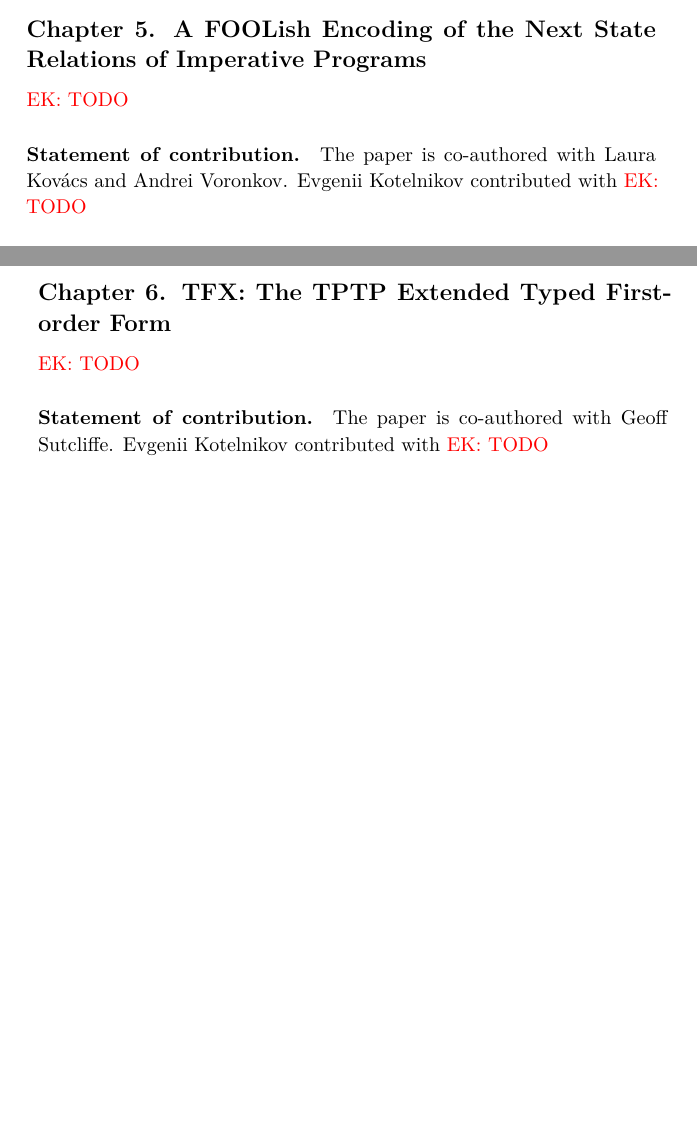
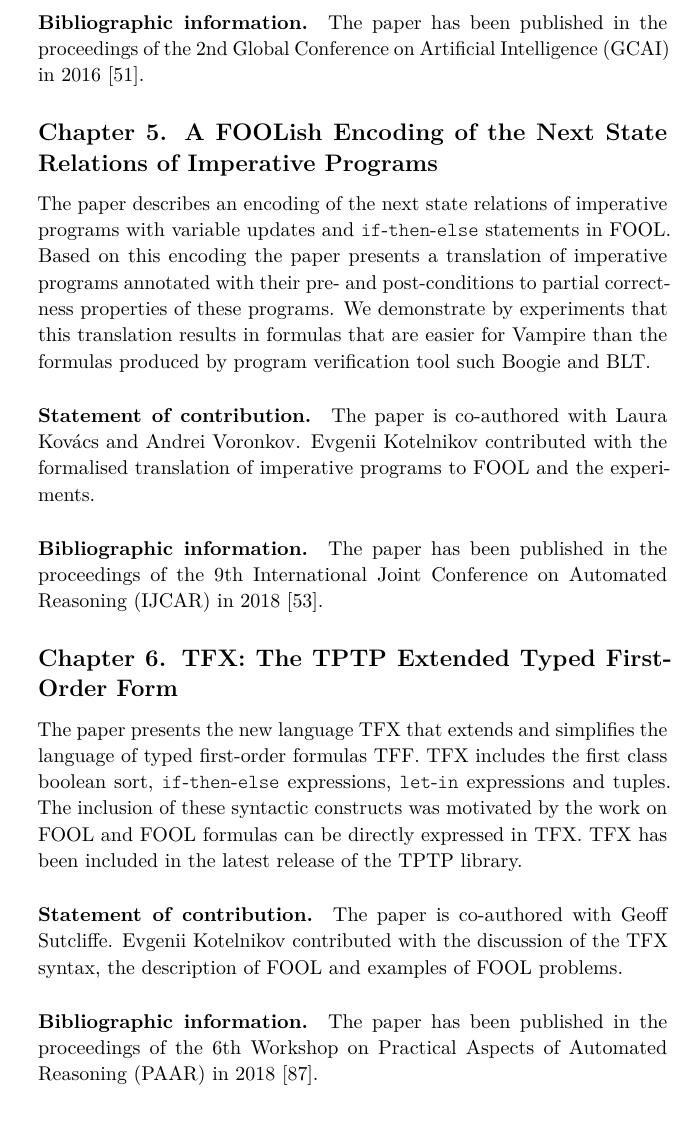
Before and after one commit to aztek/phd-thesis, a LaTeX thesis (main.tex, which reads introduction.tex): two parts of pages 18 and 19 of 176 before the commit and part of page 19 of 176 after it, the two joined at a grey line, cut at the place of the change. Compiled offline with pdfLaTeX.

Commit message:
Work on the intro

```diff
--- a/introduction.tex
+++ b/introduction.tex
@@ -130,12 +129,18 @@ The paper presents a clausification algorithm that translates a FOOL formula to
 
 \paragraph{Statement of contribution.} The paper is co-authored with Laura Kov\'{a}cs, Martin Suda and Andrei Voronkov. Evgenii Kotelnikov contributed with the extension of \newcnf{} that supports \folb{}, the implementation of this extension in Vampire and the experiments.
 
+\paragraph{Bibliographic information.} The paper has been published in the proceedings of the 2nd Global Conference on Artificial Intelligence (GCAI) in 2016~\cite{FOOLCNF}.
+
 \subsection*{Chapter \ref{chap:boogie}. A FOOLish Encoding of the Next State Relations of Imperative Programs}
-\EK{TODO}
+The paper describes an encoding of the next state relations of imperative programs with variable updates and \ITE\ statements in FOOL. Based on this encoding the paper presents a translation of imperative programs annotated with their pre- and post-conditions to partial correctness properties of these programs. We demonstrate by experiments that this translation results in formulas that are easier for Vampire than the formulas produced by program verification tool such Boogie and BLT.
 
-\paragraph{Statement of contribution.} The paper is co-authored with Laura Kov\'{a}cs and Andrei Voronkov. Evgenii Kotelnikov contributed with \EK{TODO}
+\paragraph{Statement of contribution.} The paper is co-authored with Laura Kov\'{a}cs and Andrei Voronkov. Evgenii Kotelnikov contributed with the formalised translation of imperative programs to FOOL and the experiments.
 
-\subsection*{Chapter \ref{chap:tfx}. TFX: The TPTP Extended Typed First-order Form}
-\EK{TODO}
+\paragraph{Bibliographic information.} The paper has been published in the proceedings of the 9th International Joint Conference on Automated Reasoning (IJCAR) in 2018~\cite{KKV18}.
 
-\paragraph{Statement of contribution.} The paper is co-authored with Geoff Sutcliffe. Evgenii Kotelnikov contributed with \EK{TODO}
+\subsection*{Chapter \ref{chap:tfx}. TFX: The TPTP Extended Typed First-Order Form}
+The paper presents the new language TFX that extends and simplifies the language of typed first-order formulas TFF. TFX includes the first class boolean sort, \ITE\ expressions, \LETIN\ expressions and tuples. The inclusion of these syntactic constructs was motivated by the work on FOOL and FOOL formulas can be directly expressed in TFX. TFX has been included in the latest release of the TPTP library.
+
+\paragraph{Statement of contribution.} The paper is co-authored with Geoff Sutcliffe. Evgenii Kotelnikov contributed with the discussion of the TFX syntax, the description of FOOL and examples of FOOL problems.
+
+\paragraph{Bibliographic information.} The paper has been published in the proceedings of the 6th Workshop on Practical Aspects of Automated Reasoning (PAAR) in 2018~\cite{SutcliffeK18}.
```
Also changed, not shown: main.tex (+2 -2 lines), paar18/main.tex (+1 -1 lines), refs.bib (+12 -2 lines), introduction.tex (7 more changed lines).
